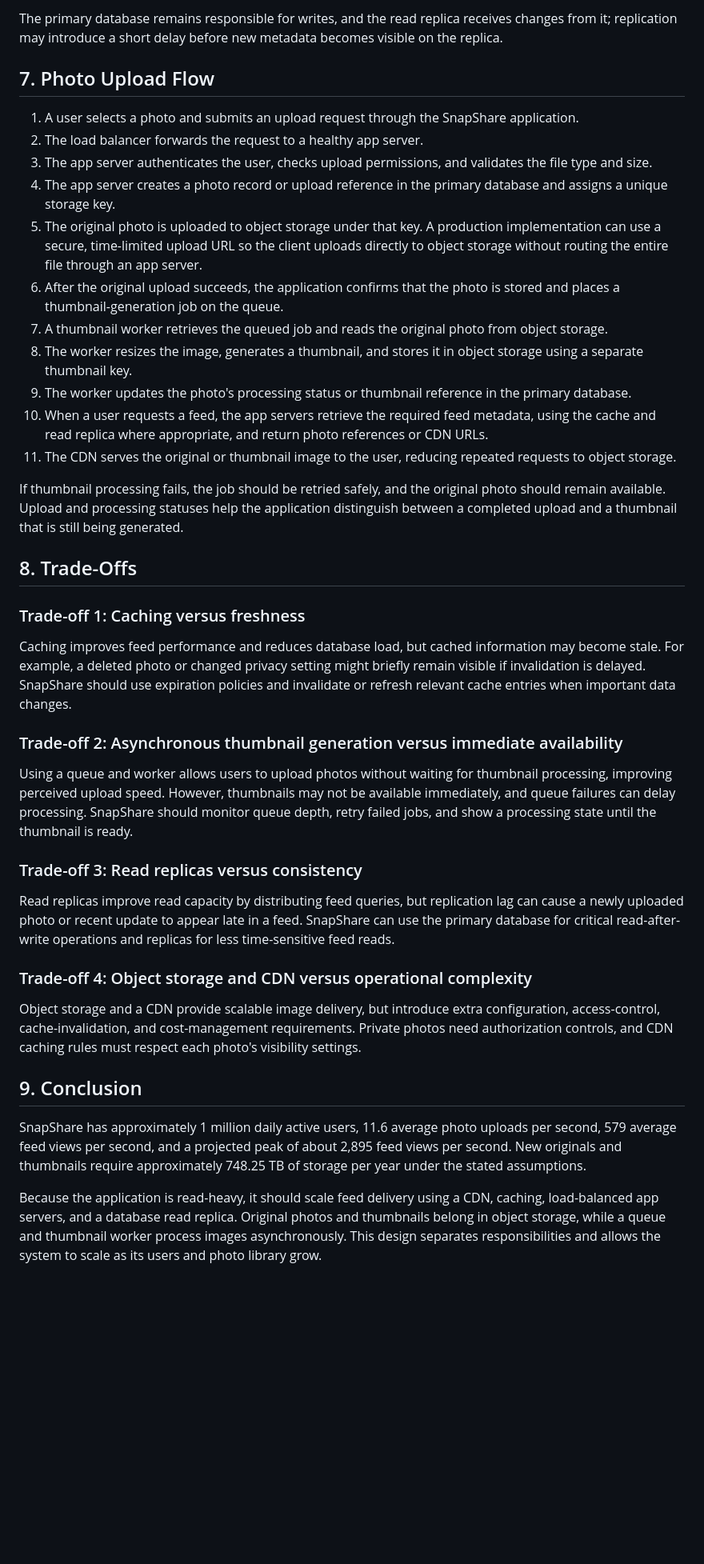
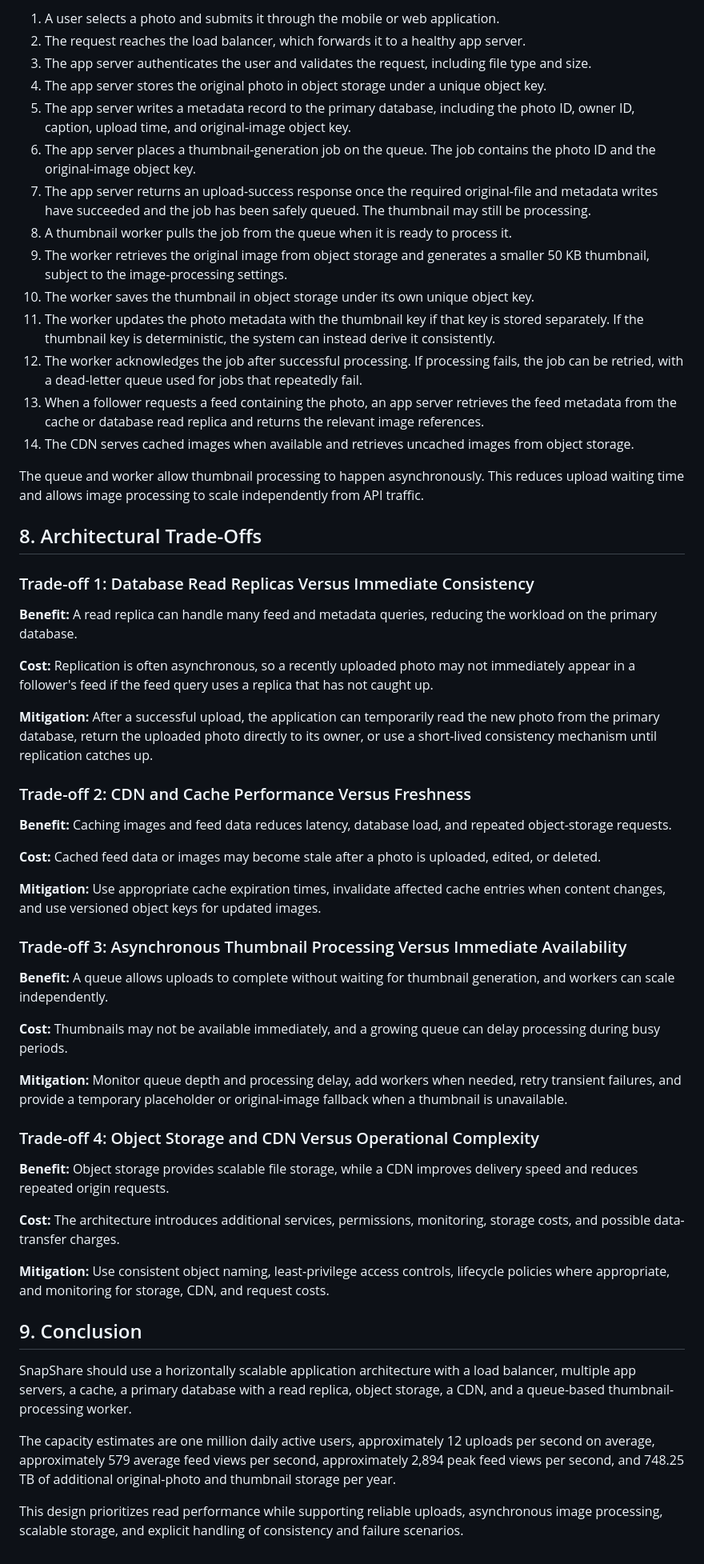
Before and after one commit to Alkhan-019/web-foundations-days, a Markdown page: day7/photo-app-scaling.md, the part around one of its changes. Shown at 80% size. Rendered like a GitHub page; blank space fills up the shorter version.

Commit message:
Day 7 assignment

```diff
--- a/day7/photo-app-scaling.md
+++ b/day7/photo-app-scaling.md
@@ -161,42 +188,59 @@ The CDN is primarily used to deliver photo files and other cacheable content. Th
 
-The primary database remains responsible for writes, and the read replica receives changes from it; replication may introduce a short delay before new metadata becomes visible on the replica.
+1. A user selects a photo and submits it through the mobile or web application.
+2. The request reaches the load balancer, which forwards it to a healthy app server.
+3. The app server authenticates the user and validates the request, including file type and size.
+4. The app server stores the original photo in object storage under a unique object key.
+5. The app server writes a metadata record to the primary database, including the photo ID, owner ID, caption, upload time, and original-image object key.
+6. The app server places a thumbnail-generation job on the queue. The job contains the photo ID and the original-image object key.
+7. The app server returns an upload-success response once the required original-file and metadata writes have succeeded and the job has been safely queued. The thumbnail may still be processing.
+8. A thumbnail worker pulls the job from the queue when it is ready to process it.
+9. The worker retrieves the original image from object storage and generates a smaller 50 KB thumbnail, subject to the image-processing settings.
+10. The worker saves the thumbnail in object storage under its own unique object key.
+11. The worker updates the photo metadata with the thumbnail key if that key is stored separately. If the thumbnail key is deterministic, the system can instead derive it consistently.
+12. The worker acknowledges the job after successful processing. If processing fails, the job can be retried, with a dead-letter queue used for jobs that repeatedly fail.
+13. When a follower requests a feed containing the photo, an app server retrieves the feed metadata from the cache or database read replica and returns the relevant image references.
+14. The CDN serves cached images when available and retrieves uncached images from object storage.
 
-## 7. Photo Upload Flow
+The queue and worker allow thumbnail processing to happen asynchronously. This reduces upload waiting time and allows image processing to scale independently from API traffic.
 
-1. A user selects a photo and submits an upload request through the SnapShare application.
-2. The load balancer forwards the request to a healthy app server.
-3. The app server authenticates the user, checks upload permissions, and validates the file type and size.
-4. The app server creates a photo record or upload reference in the primary database and assigns a unique storage key.
-5. The original photo is uploaded to object storage under that key. A production implementation can use a secure, time-limited upload URL so the client uploads directly to object storage without routing the entire file through an app server.
-6. After the original upload succeeds, the application confirms that the photo is stored and places a thumbnail-generation job on the queue.
-7. A thumbnail worker retrieves the queued job and reads the original photo from object storage.
-8. The worker resizes the image, generates a thumbnail, and stores it in object storage using a separate thumbnail key.
-9. The worker updates the photo's processing status or thumbnail reference in the primary database.
-10. When a user requests a feed, the app servers retrieve the required feed metadata, using the cache and read replica where appropriate, and return photo references or CDN URLs.
-11. The CDN serves the original or thumbnail image to the user, reducing repeated requests to object storage.
+## 8. Architectural Trade-Offs
 
-If thumbnail processing fails, the job should be retried safely, and the original photo should remain available. Upload and processing statuses help the application distinguish between a completed upload and a thumbnail that is still being generated.
+### Trade-off 1: Database Read Replicas Versus Immediate Consistency
 
-## 8. Trade-Offs
+**Benefit:** A read replica can handle many feed and metadata queries, reducing the workload on the primary database.
 
-### Trade-off 1: Caching versus freshness
+**Cost:** Replication is often asynchronous, so a recently uploaded photo may not immediately appear in a follower's feed if the feed query uses a replica that has not caught up.
 
-Caching improves feed performance and reduces database load, but cached information may become stale. For example, a deleted photo or changed privacy setting might briefly remain visible if invalidation is delayed. SnapShare should use expiration policies and invalidate or refresh relevant cache entries when important data changes.
+**Mitigation:** After a successful upload, the application can temporarily read the new photo from the primary database, return the uploaded photo directly to its owner, or use a short-lived consistency mechanism until replication catches up.
 
-### Trade-off 2: Asynchronous thumbnail generation versus immediate availability
+### Trade-off 2: CDN and Cache Performance Versus Freshness
 
-Using a queue and worker allows users to upload photos without waiting for thumbnail processing, improving perceived upload speed. However, thumbnails may not be available immediately, and queue failures can delay processing. SnapShare should monitor queue depth, retry failed jobs, and show a processing state until the thumbnail is ready.
+**Benefit:** Caching images and feed data reduces latency, database load, and repeated object-storage requests.
 
-### Trade-off 3: Read replicas versus consistency
+**Cost:** Cached feed data or images may become stale after a photo is uploaded, edited, or deleted.
 
-Read replicas improve read capacity by distributing feed queries, but replication lag can cause a newly uploaded photo or recent update to appear late in a feed. SnapShare can use the primary database for critical read-after-write operations and replicas for less time-sensitive feed reads.
+**Mitigation:** Use appropriate cache expiration times, invalidate affected cache entries when content changes, and use versioned object keys for updated images.
 
-### Trade-off 4: Object storage and CDN versus operational complexity
+### Trade-off 3: Asynchronous Thumbnail Processing Versus Immediate Availability
 
-Object storage and a CDN provide scalable image delivery, but introduce extra configuration, access-control, cache-invalidation, and cost-management requirements. Private photos need authorization controls, and CDN caching rules must respect each photo's visibility settings.
+**Benefit:** A queue allows uploads to complete without waiting for thumbnail generation, and workers can scale independently.
+
+**Cost:** Thumbnails may not be available immediately, and a growing queue can delay processing during busy periods.
+
+**Mitigation:** Monitor queue depth and processing delay, add workers when needed, retry transient failures, and provide a temporary placeholder or original-image fallback when a thumbnail is unavailable.
+
+### Trade-off 4: Object Storage and CDN Versus Operational Complexity
+
+**Benefit:** Object storage provides scalable file storage, while a CDN improves delivery speed and reduces repeated origin requests.
+
+**Cost:** The architecture introduces additional services, permissions, monitoring, storage costs, and possible data-transfer charges.
+
+**Mitigation:** Use consistent object naming, least-privilege access controls, lifecycle policies where appropriate, and monitoring for storage, CDN, and request costs.
 
 ## 9. Conclusion
 
-SnapShare has approximately 1 million daily active users, 11.6 average photo uploads per second, 579 average feed views per second, and a projected peak of about 2,895 feed views per second. New originals and thumbnails require approximately 748.25 TB of storage per year under the stated assumptions.
+SnapShare should use a horizontally scalable application architecture with a load balancer, multiple app servers, a cache, a primary database with a read replica, object storage, a CDN, and a queue-based thumbnail-processing worker.
 
-Because the application is read-heavy, it should scale feed delivery using a CDN, caching, load-balanced app servers, and a database read replica. Original photos and thumbnails belong in object storage, while a queue and thumbnail worker process images asynchronously. This design separates responsibilities and allows the system to scale as its users and photo library grow.
+The capacity estimates are one million daily active users, approximately 12 uploads per second on average, approximately 579 average feed views per second, approximately 2,894 peak feed views per second, and 748.25 TB of additional original-photo and thumbnail storage per year.
+
+This design prioritizes read performance while supporting reliable uploads, asynchronous image processing, scalable storage, and explicit handling of consistency and failure scenarios.
```
Also changed, not shown: other parts of day7/photo-app-scaling.md (+137 -110 lines).
